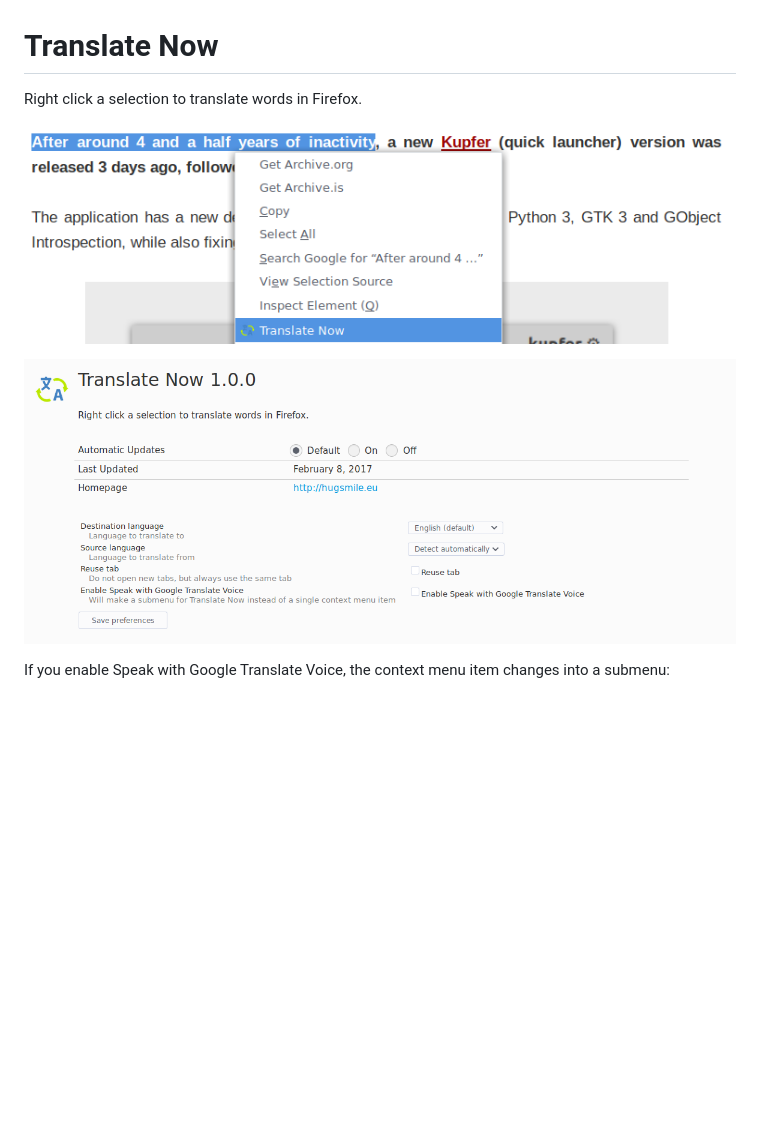
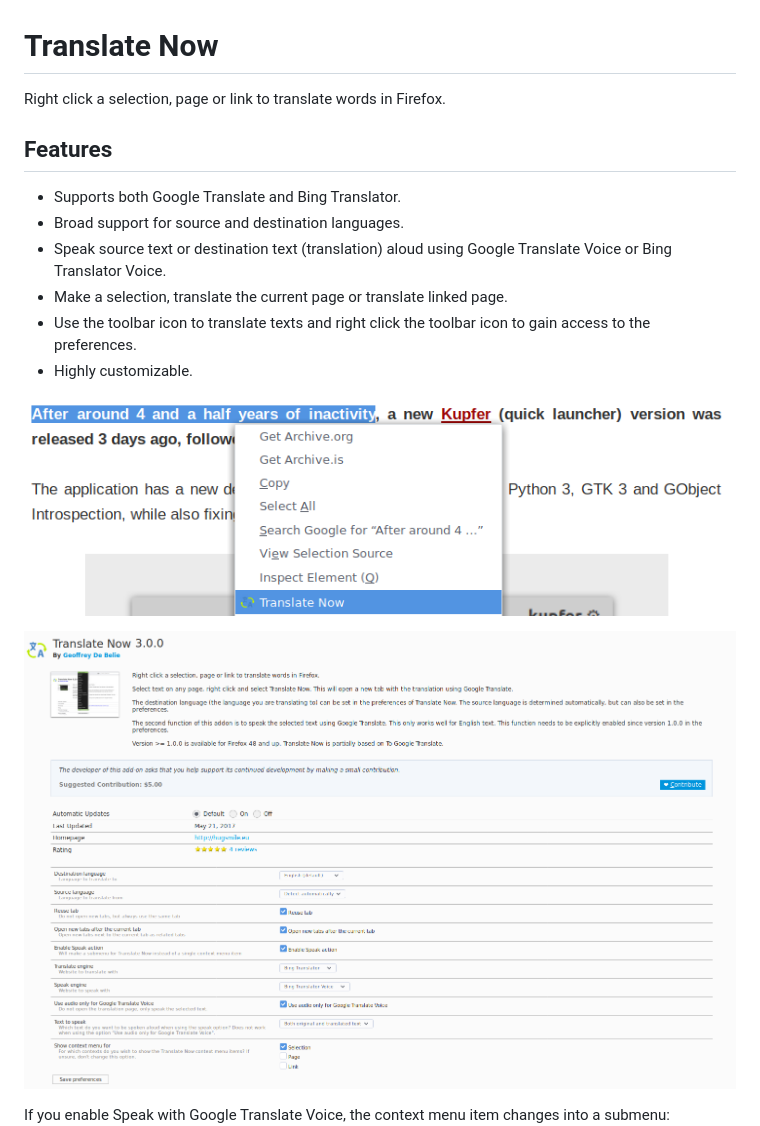
Before and after one commit to Smile4ever/firefoxaddons, a Markdown page: Translate Now-webext/README.md, the part around the change. GitHub-like rendering; pictures changed too: Translate Now-webext/images/translate-now-preferences-3.0.png (added); blank space fills up the shorter version.

```diff
--- a/Translate Now-webext/README.md
+++ b/Translate Now-webext/README.md
@@ -1,11 +1,20 @@
 Translate Now
 =============
 
-Right click a selection to translate words in Firefox.
+Right click a selection, page or link to translate words in Firefox.
+
+## Features
+
+* Supports both Google Translate and Bing Translator.
+* Broad support for source and destination languages.
+* Speak source text or destination text (translation) aloud using Google Translate Voice or Bing Translator Voice.
+* Make a selection, translate the current page or translate linked page.
+* Use the toolbar icon to translate texts and right click the toolbar icon to gain access to the preferences.
+* Highly customizable.
 
 ![Translate Now 1.0 without submenu](images/translate-now-contextmenuitem.png)
 
-![Translate Now 1.0 - Preferences](images/translate-now-preferences.png)
+![Translate Now 3.0 - Preferences](images/translate-now-preferences-3.0.png)
 
 If you enable Speak with Google Translate Voice, the context menu item changes into a submenu:
 ![Translate Now 1.0 with submenu](images/translate-now-submenu.png)
```
Also changed, not shown: Translate Now-webext/CHANGELOG.md (+23 -0 lines), Translate Now-webext/TODO.md (added, +6 -0 lines), Translate Now-webext/images/translate-now-preferences-1.0.png (renamed from Translate Now-webext/images/translate-now-preferences.png), 7 other files.
